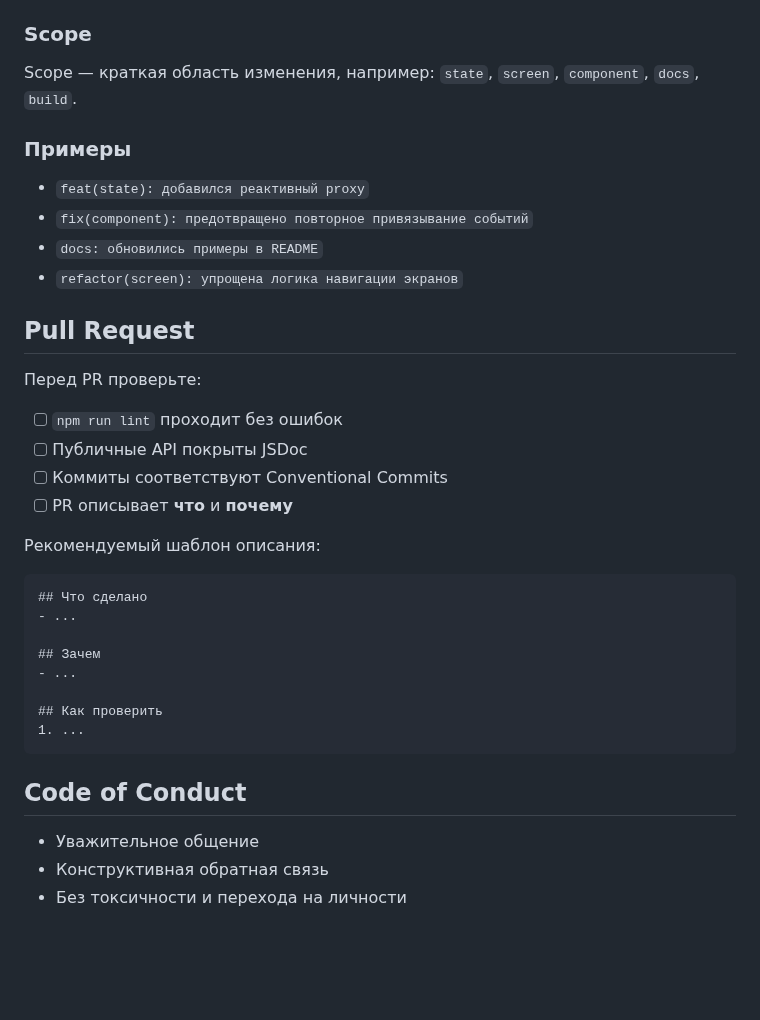
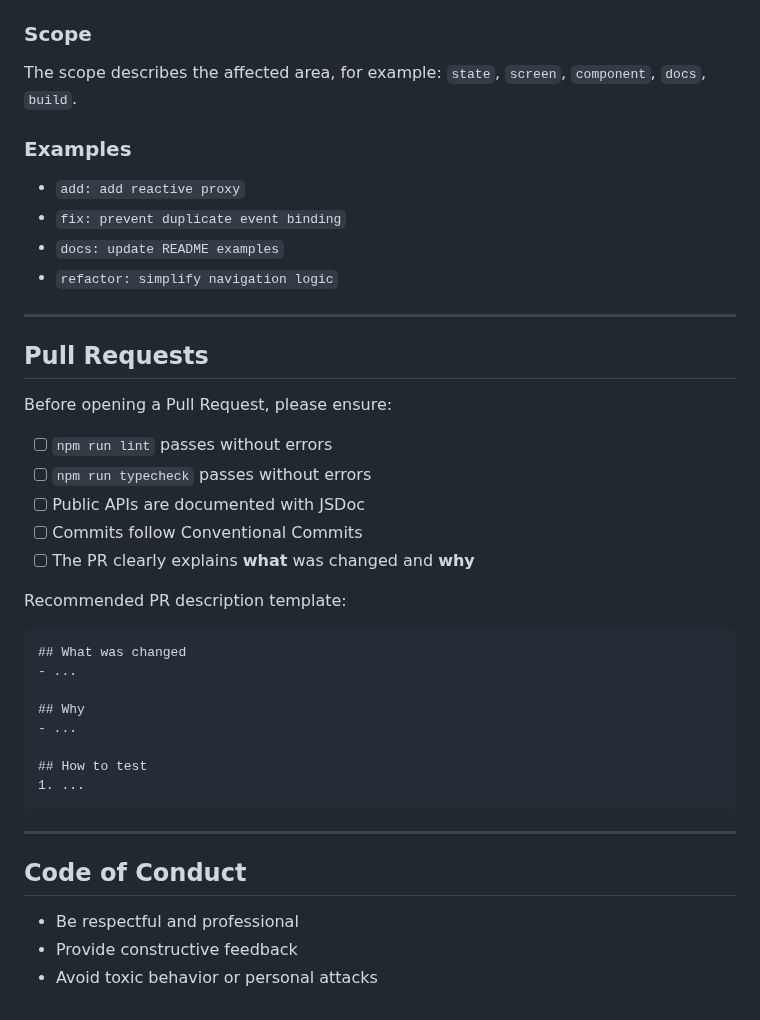
Before and after one commit to prototyjs/prototy, a Markdown page: CONTRIBUTING.md, the part around one of its changes. GitHub-like rendering; blank space fills up the shorter version.

````diff
--- a/CONTRIBUTING.md
+++ b/CONTRIBUTING.md
@@ -121,39 +176,45 @@ function add(a, b) {
 
 ### Scope
 
-Scope — краткая область изменения, например: `state`, `screen`, `component`, `docs`, `build`.
+The scope describes the affected area, for example:
+`state`, `screen`, `component`, `docs`, `build`.
 
-### Примеры
+### Examples
 
-- `feat(state): добавился реактивный proxy`
-- `fix(component): предотвращено повторное привязывание событий`
-- `docs: обновились примеры в README`
-- `refactor(screen): упрощена логика навигации экранов`
+- `add: add reactive proxy`
+- `fix: prevent duplicate event binding`
+- `docs: update README examples`
+- `refactor: simplify navigation logic`
 
-## Pull Request
+---
 
-Перед PR проверьте:
+## Pull Requests
 
-- [ ] `npm run lint` проходит без ошибок
-- [ ] Публичные API покрыты JSDoc
-- [ ] Коммиты соответствуют Conventional Commits
-- [ ] PR описывает **что** и **почему**
+Before opening a Pull Request, please ensure:
 
-Рекомендуемый шаблон описания:
+- [ ] `npm run lint` passes without errors
+- [ ] `npm run typecheck` passes without errors
+- [ ] Public APIs are documented with JSDoc
+- [ ] Commits follow Conventional Commits
+- [ ] The PR clearly explains **what** was changed and **why**
+
+Recommended PR description template:
 
 ```md
-## Что сделано
+## What was changed
 - ...
 
-## Зачем
+## Why
 - ...
 
-## Как проверить
+## How to test
 1. ...
 ```
 
+---
+
 ## Code of Conduct
 
-- Уважительное общение
-- Конструктивная обратная связь
-- Без токсичности и перехода на личности
+- Be respectful and professional
+- Provide constructive feedback
+- Avoid toxic behavior or personal attacks
````
Also changed, not shown: other parts of CONTRIBUTING.md (+111 -56 lines).
